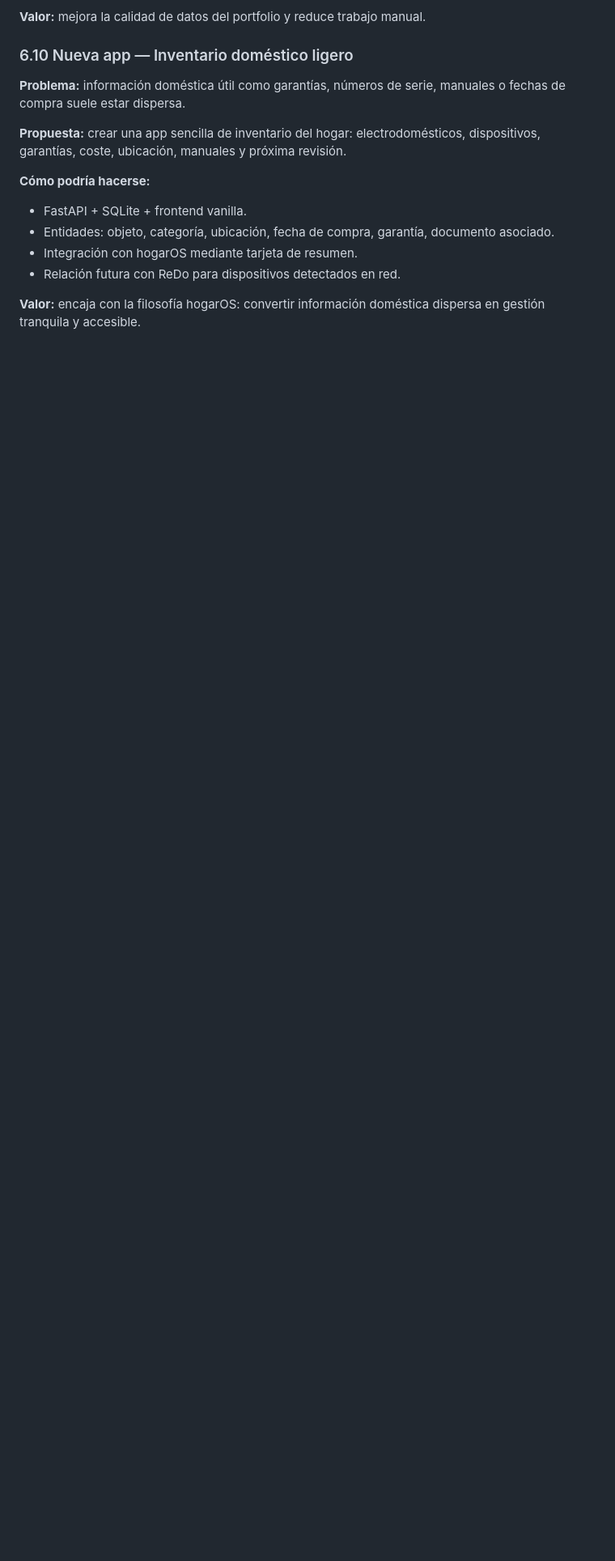
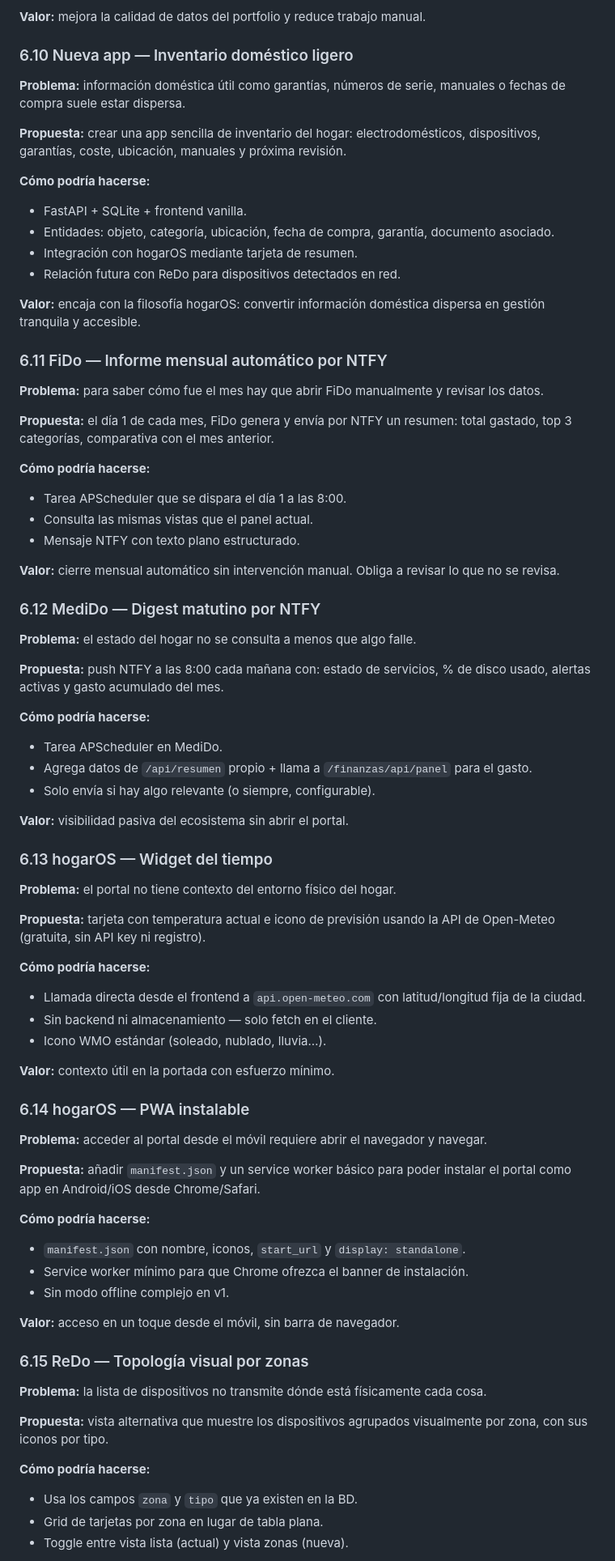
Before and after one commit to acabellan1868-prog/hogarOS, a Markdown page: analisis-mejoras.md, the part around one of its changes. Shown at 81% size. GitHub-like rendering; blank space fills up the shorter version.

Commit message:
Docs: añadir ideas 6.11-6.17 a analisis-mejoras (informe FiDo, digest MediDo, widget tiempo, PWA, topología ReDo, tarjeta Kryptonite, quiosco TV)
Co-Authored-By: Claude Sonnet 4.6 <noreply@anthropic.com>

```diff
--- a/analisis-mejoras.md
+++ b/analisis-mejoras.md
@@ -1193,3 +1193,66 @@ Se pueden retomar en cualquier momento.
 
 **Valor:** encaja con la filosofía hogarOS: convertir información doméstica dispersa en gestión tranquila y accesible.
 
+### 6.11 FiDo — Informe mensual automático por NTFY
+
+**Problema:** para saber cómo fue el mes hay que abrir FiDo manualmente y revisar los datos.
+
+**Propuesta:** el día 1 de cada mes, FiDo genera y envía por NTFY un resumen: total gastado, top 3 categorías, comparativa con el mes anterior.
+
+**Cómo podría hacerse:**
+- Tarea APScheduler que se dispara el día 1 a las 8:00.
+- Consulta las mismas vistas que el panel actual.
+- Mensaje NTFY con texto plano estructurado.
+
+**Valor:** cierre mensual automático sin intervención manual. Obliga a revisar lo que no se revisa.
+
+### 6.12 MediDo — Digest matutino por NTFY
+
+**Problema:** el estado del hogar no se consulta a menos que algo falle.
+
+**Propuesta:** push NTFY a las 8:00 cada mañana con: estado de servicios, % de disco usado, alertas activas y gasto acumulado del mes.
+
+**Cómo podría hacerse:**
+- Tarea APScheduler en MediDo.
+- Agrega datos de `/api/resumen` propio + llama a `/finanzas/api/panel` para el gasto.
+- Solo envía si hay algo relevante (o siempre, configurable).
+
+**Valor:** visibilidad pasiva del ecosistema sin abrir el portal.
+
+### 6.13 hogarOS — Widget del tiempo
+
+**Problema:** el portal no tiene contexto del entorno físico del hogar.
+
+**Propuesta:** tarjeta con temperatura actual e icono de previsión usando la API de Open-Meteo (gratuita, sin API key ni registro).
+
+**Cómo podría hacerse:**
+- Llamada directa desde el frontend a `api.open-meteo.com` con latitud/longitud fija de la ciudad.
+- Sin backend ni almacenamiento — solo fetch en el cliente.
+- Icono WMO estándar (soleado, nublado, lluvia…).
+
+**Valor:** contexto útil en la portada con esfuerzo mínimo.
+
+### 6.14 hogarOS — PWA instalable
+
+**Problema:** acceder al portal desde el móvil requiere abrir el navegador y navegar.
+
+**Propuesta:** añadir `manifest.json` y un service worker básico para poder instalar el portal como app en Android/iOS desde Chrome/Safari.
+
+**Cómo podría hacerse:**
+- `manifest.json` con nombre, iconos, `start_url` y `display: standalone`.
+- Service worker mínimo para que Chrome ofrezca el banner de instalación.
+- Sin modo offline complejo en v1.
+
+**Valor:** acceso en un toque desde el móvil, sin barra de navegador.
+
+### 6.15 ReDo — Topología visual por zonas
+
+**Problema:** la lista de dispositivos no transmite dónde está físicamente cada cosa.
+
+**Propuesta:** vista alternativa que muestre los dispositivos agrupados visualmente por zona, con sus iconos por tipo.
+
+**Cómo podría hacerse:**
+- Usa los campos `zona` y `tipo` que ya existen en la BD.
+- Grid de tarjetas por zona en lugar de tabla plana.
+- Toggle entre vista lista (actual) y vista zonas (nueva).
+
```
Also changed, not shown: other parts of analisis-mejoras.md (+28 -0 lines).
